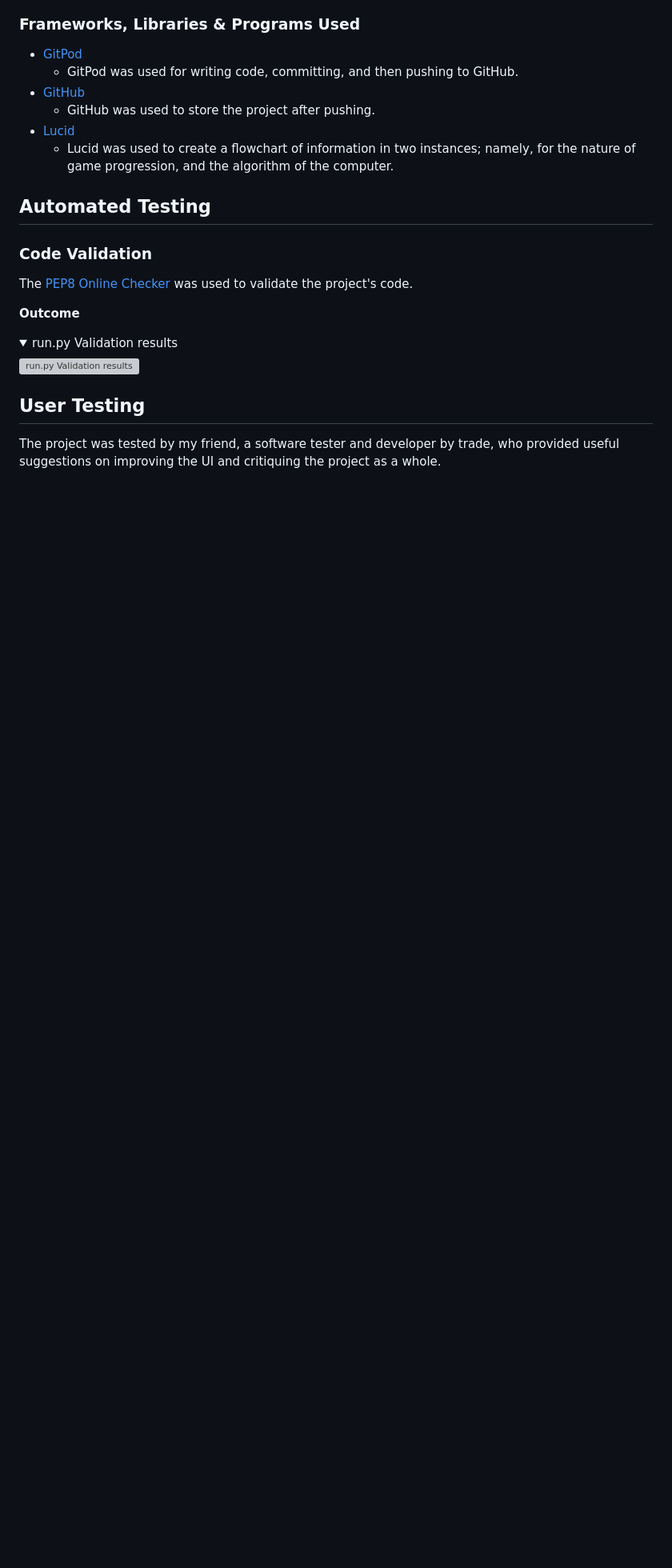
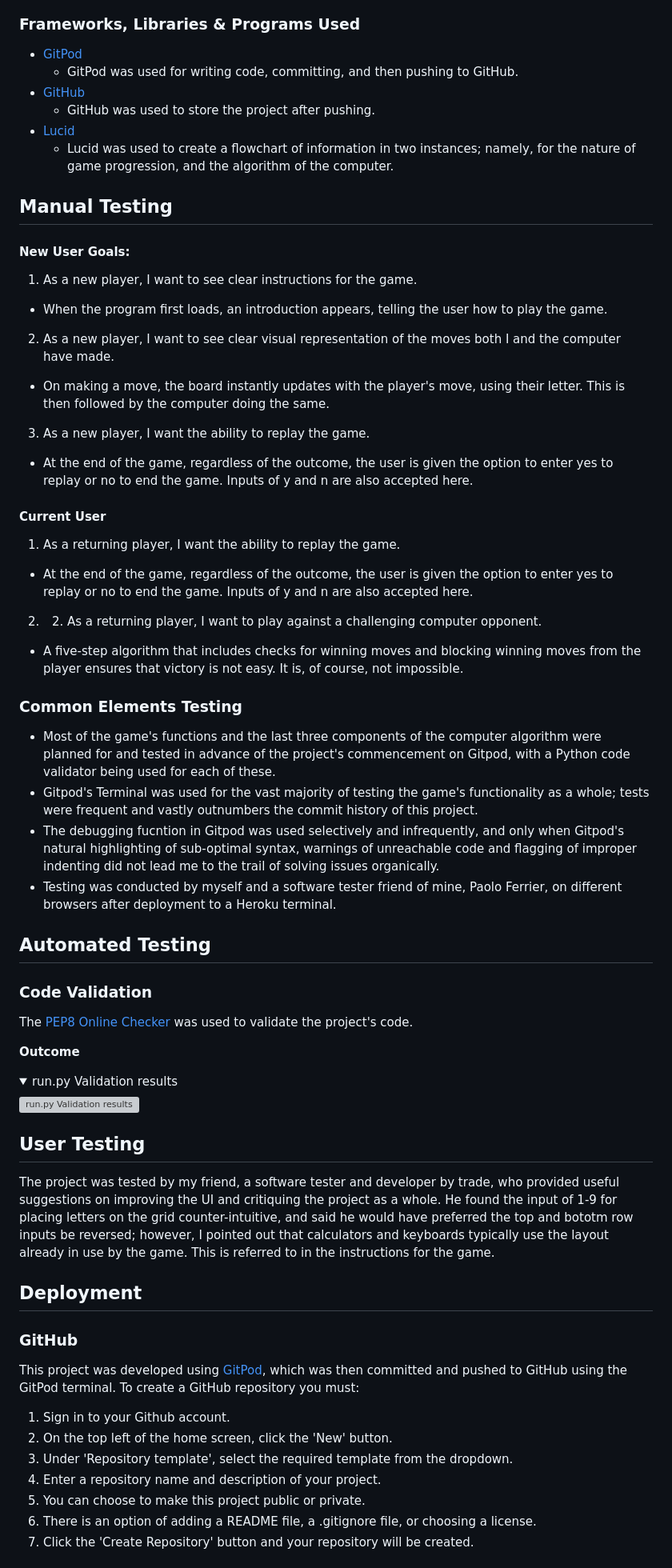
Before and after one commit to jonslack22/Portfolio-3---Tic-Tac-Toe, a Markdown page: README.md, the part around the change printed below. Shown: that part at 80% size. Drawn GitHub-style; folded sections open; blank space fills up the shorter version; grey boxes are pictures that could not be loaded.

Commit message:
README finished

```diff
--- a/README.md
+++ b/README.md
@@ -160,6 +164,32 @@ Each time a move is made, the game replaces the existing board with a new one th
 - [Lucid](https://lucid.app/ "Link to Lucid homepage")
     - Lucid was used to create a flowchart of information in two instances; namely, for the nature of game progression, and the algorithm of the computer.
 
+## Manual Testing
+
+#### New User Goals:
+1. As a new player, I want to see clear instructions for the game.
+  - When the program first loads, an introduction appears, telling the user how to play the game.
+
+2. As a new player, I want to see clear visual representation of the moves both I and the computer have made.
+  - On making a move, the board instantly updates with the player's move, using their letter. This is then followed by the computer doing the same.
+
+3. As a new player, I want the ability to replay the game.
+  - At the end of the game, regardless of the outcome, the user is given the option to enter yes to replay or no to end the game. Inputs of y and n are also accepted here.
+
+#### Current User
+1. As a returning player, I want the ability to replay the game.
+  - At the end of the game, regardless of the outcome, the user is given the option to enter yes to replay or no to end the game. Inputs of y and n are also accepted here.
+
+2. 2. As a returning player, I want to play against a challenging computer opponent.
+  - A five-step algorithm that includes checks for winning moves and blocking winning moves from the player ensures that victory is not easy. It is, of course, not impossible.
+
+### Common Elements Testing
+
+- Most of the game's functions and the last three components of the computer algorithm were planned for and tested in advance of the project's commencement on Gitpod, with a Python code validator being used for each of these.
+- Gitpod's Terminal was used for the vast majority of testing the game's functionality as a whole; tests were frequent and vastly outnumbers the commit history of this project.
+- The debugging fucntion in Gitpod was used selectively and infrequently, and only when Gitpod's natural highlighting of sub-optimal syntax, warnings of unreachable code and flagging of improper indenting did not lead me to the trail of solving issues organically.
+- Testing was conducted by myself and a software tester friend of mine, Paolo Ferrier, on different browsers after deployment to a Heroku terminal.
+
 
 ## Automated Testing
 
@@ -178,4 +208,18 @@ The [PEP8 Online Checker](https://extendsclass.com/python-tester.html/) was used
 
 ## User Testing
 
-The project was tested by my friend, a software tester and developer by trade, who provided useful suggestions on improving the UI and critiquing the project as a whole.
+The project was tested by my friend, a software tester and developer by trade, who provided useful suggestions on improving the UI and critiquing the project as a whole. He found the input of 1-9 for placing letters on the grid counter-intuitive, and said he would have preferred the top and bototm row inputs be reversed; however, I pointed out that calculators and keyboards typically use the layout already in use by the game. This is referred to in the instructions for the game.
+
+
+## Deployment
+### GitHub
+This project was developed using [GitPod](https://www.gitpod.io/ "Link to GitPod site"), which was then committed and pushed to GitHub using the GitPod terminal. To create a GitHub repository you must:
+
+1. Sign in to your Github account.
+2. On the top left of the home screen, click the 'New' button.
+3. Under 'Repository template', select the required template from the dropdown.
+4. Enter a repository name and description of your project.
+5. You can choose to make this project public or private.
+6. There is an option of adding a README file, a .gitignore file, or choosing a license.
+7. Click the 'Create Repository' button and your repository will be created.
+
```
Also changed, not shown: other parts of README.md (+32 -6 lines), assets/readme_files/am_i_responsive.PNG (added).
